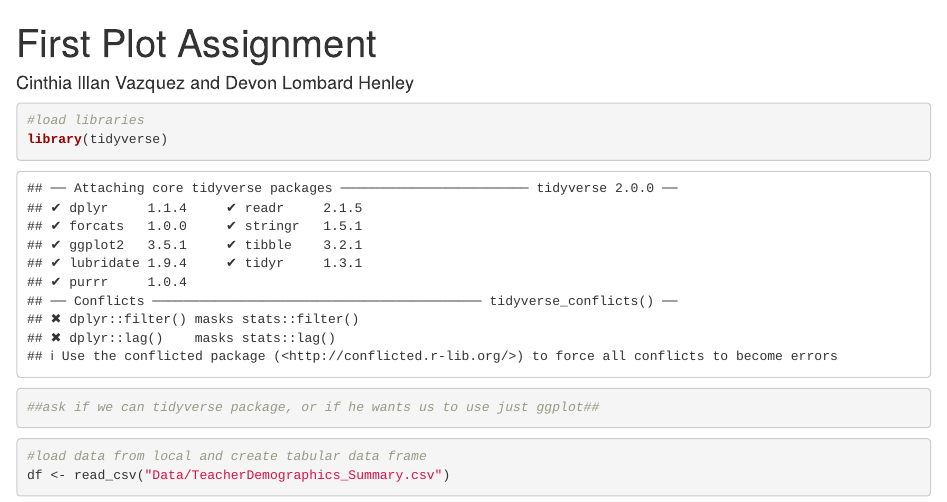
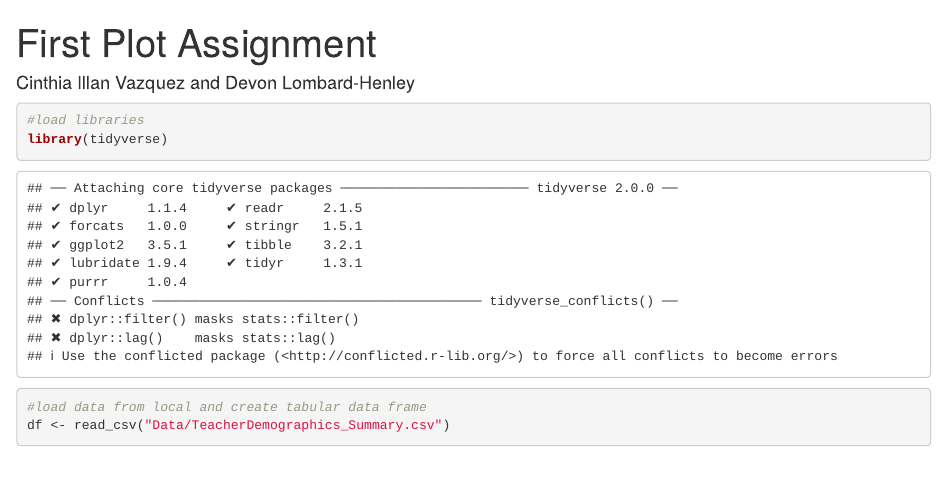
Before and after one commit to cinthiaillanvazquez/OSPI-Educator-Diversification-Data, an R Markdown document (index.rmd): the page in a window 1100 px wide, from its top. Rendered offline with R 4.5, knitr and Pandoc, with nearby package versions.

Commit message:
Update index.rmd

````diff
--- a/index.rmd
+++ b/index.rmd
@@ -3,14 +3,12 @@ title: "First Plot Assignment"
 output:
   html_document:
     df_print: paged
-author: Cinthia Illan Vazquez and Devon Lombard Henley
+author: Cinthia Illan Vazquez and Devon Lombard-Henley
 ---
 
 ```{r}
 #load libraries
 library(tidyverse)
-
-##ask if we can tidyverse package, or if he wants us to use just ggplot##
 ```
 
 ```{r}
````
